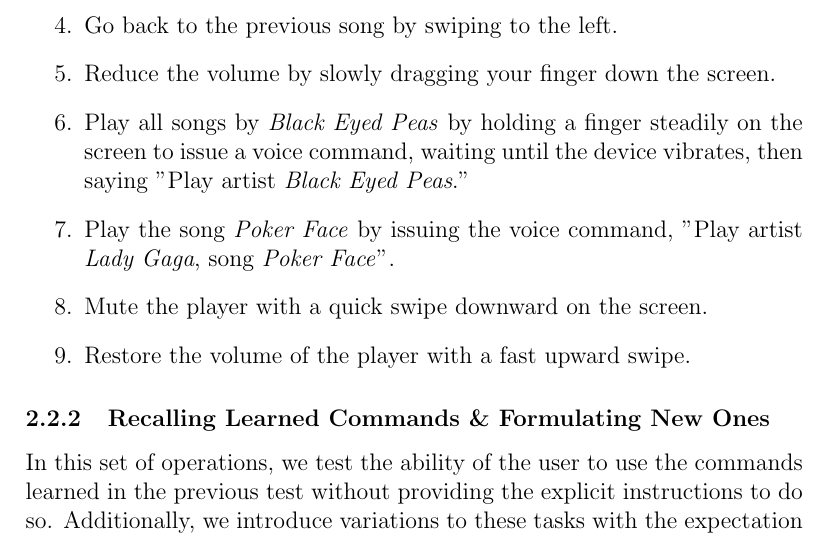
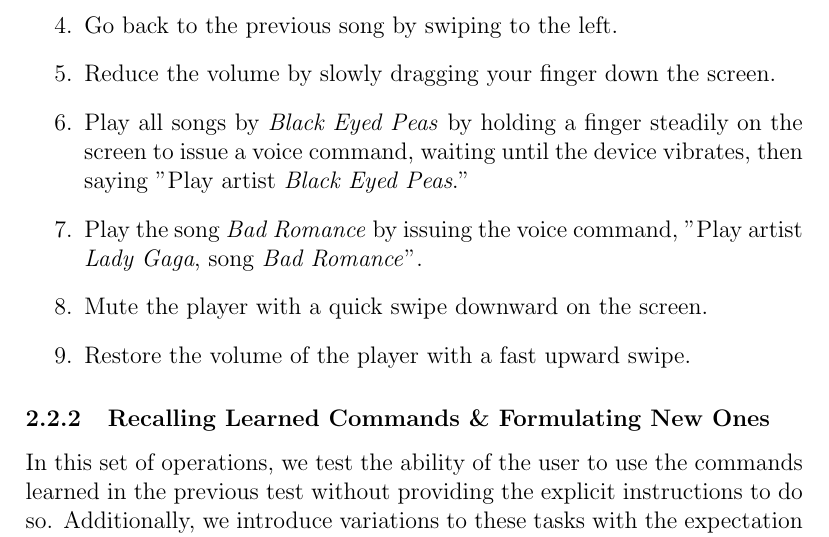
Before and after one commit to sciyoshi/hciplayer, a LaTeX document (docs/evaluation-manual.tex): part of page 3 of 4, cut so that both start at the same text. Compiled offline with pdfLaTeX.

Commit message:
This got sent

```diff
--- a/docs/evaluation-manual.tex
+++ b/docs/evaluation-manual.tex
@@ -58,7 +58,7 @@ This simple portion of the test has the user follow basic instructions to perfor
 \item Go back to the previous song by swiping to the left.
 \item Reduce the volume by slowly dragging your finger down the screen.
 \item Play all songs by \textit{Black Eyed Peas} by holding a finger steadily on the screen to issue a voice command, waiting until the device vibrates, then saying "Play artist \textit{Black Eyed Peas}."
-\item Play the song \textit{Poker Face} by issuing the voice command, "Play artist \textit{Lady Gaga}, song \textit{Poker Face}".
+\item Play the song \textit{Bad Romance} by issuing the voice command, "Play artist \textit{Lady Gaga}, song \textit{Bad Romance}".
 \item Mute the player with a quick swipe downward on the screen.
 \item Restore the volume of the player with a fast upward swipe.
 \end{enumerate}
```
Also changed, not shown: docs/evaluation-manual.pdf.
